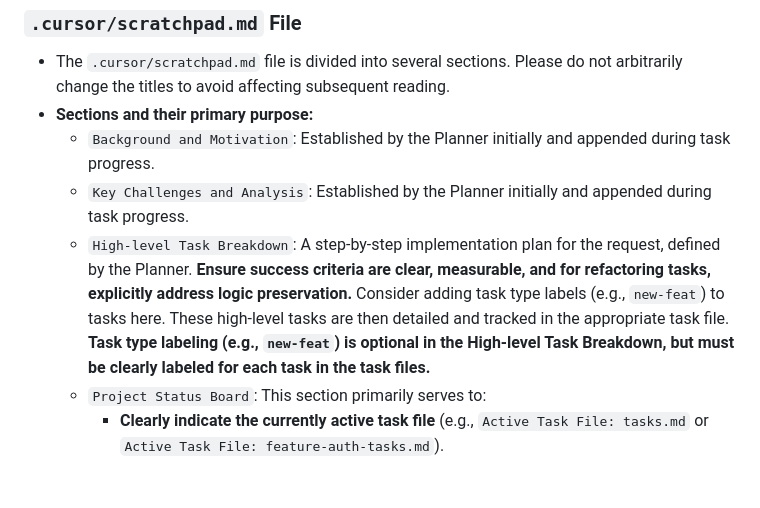
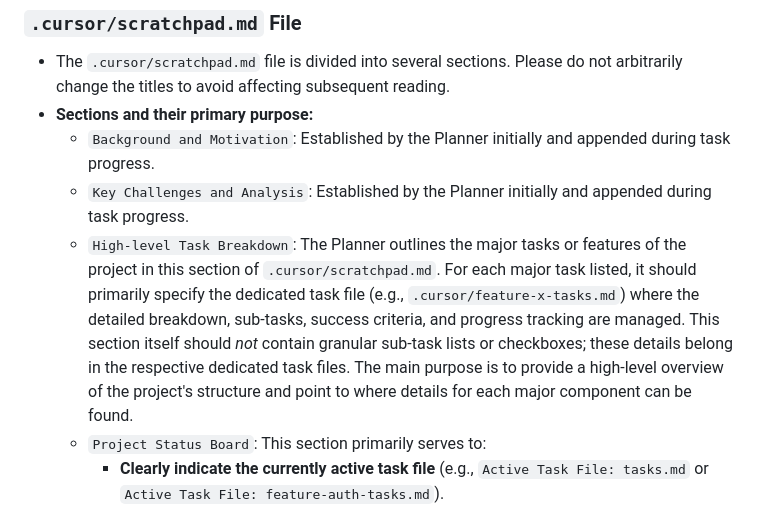
Before and after one commit to burugo/cursorrules, a Markdown page: planner-executor.md, the part around the change. GitHub-like rendering; blank space fills up the shorter version.

Commit message:
Refine the 'High-level Task Breakdown' section in planner-executor.md to clarify its purpose as an overview of major tasks and their corresponding dedicated task files, ensuring it does not contain granular sub-task lists or checkboxes.

```diff
--- a/planner-executor.md
+++ b/planner-executor.md
@@ -38,7 +38,7 @@ The specific responsibilities and actions for each role are as follows:
 *   **Sections and their primary purpose:**
     *   `Background and Motivation`: Established by the Planner initially and appended during task progress.
     *   `Key Challenges and Analysis`: Established by the Planner initially and appended during task progress.
-    *   `High-level Task Breakdown`: A step-by-step implementation plan for the request, defined by the Planner. **Ensure success criteria are clear, measurable, and for refactoring tasks, explicitly address logic preservation.** Consider adding task type labels (e.g., `new-feat`) to tasks here. These high-level tasks are then detailed and tracked in the appropriate task file. **Task type labeling (e.g., `new-feat`) is optional in the High-level Task Breakdown, but must be clearly labeled for each task in the task files.**
+    *   `High-level Task Breakdown`: The Planner outlines the major tasks or features of the project in this section of `.cursor/scratchpad.md`. For each major task listed, it should primarily specify the dedicated task file (e.g., `.cursor/feature-x-tasks.md`) where the detailed breakdown, sub-tasks, success criteria, and progress tracking are managed. This section itself should *not* contain granular sub-task lists or checkboxes; these details belong in the respective dedicated task files. The main purpose is to provide a high-level overview of the project's structure and point to where details for each major component can be found.
     *   `Project Status Board`: This section primarily serves to:
         *   **Clearly indicate the currently active task file** (e.g., `Active Task File: tasks.md` or `Active Task File: feature-auth-tasks.md`).
         *   Optionally, provide a very high-level status of overall progress.
```
